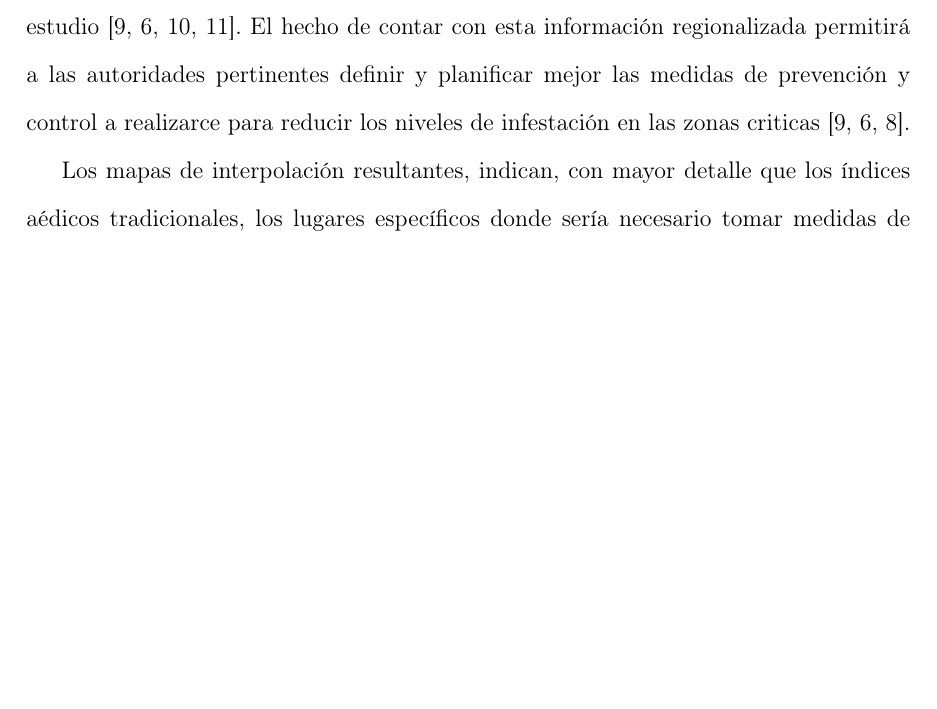
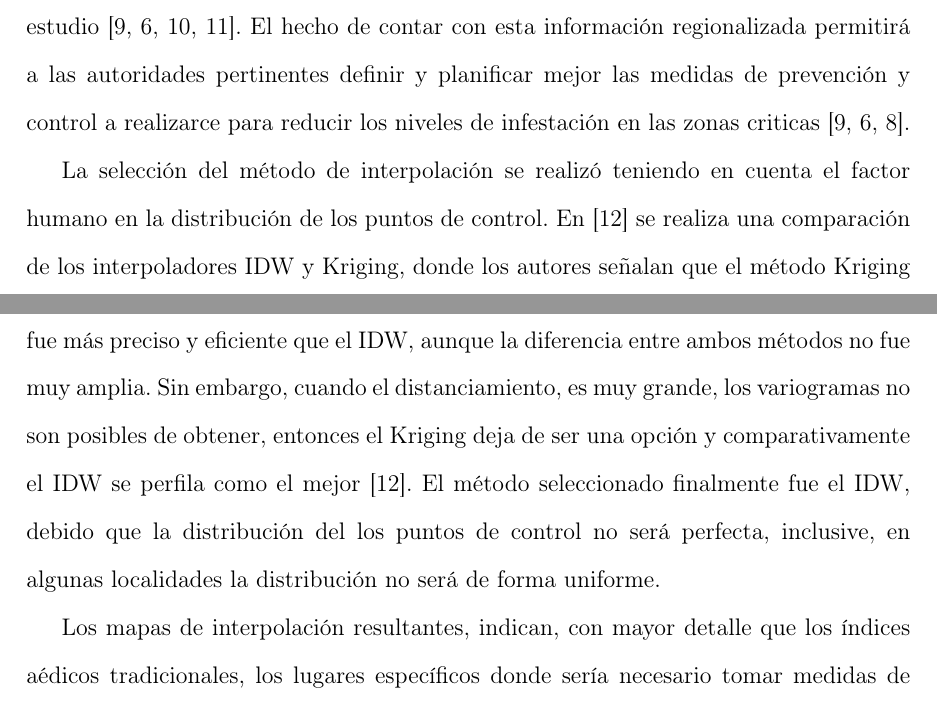
Before and after one commit to ggonzar/geodengue-doc, a LaTeX thesis (preview-capitulo.tex, which reads capitulo-4/identificacion-de-focos.tex): part of page 2 of 21 before the commit and two parts of pages 2 and 3 of 21 after it, the two joined at a grey line, cut so that both start at the same text, the shorter picture padded with empty space. Compiled offline with pdfLaTeX.

Commit message:
Se añade la selección del metodo de interpolación

```diff
--- a/capitulo-4/identificacion-de-focos.tex
+++ b/capitulo-4/identificacion-de-focos.tex
@@ -28,6 +28,16 @@ regionalizada permitirá a las autoridades pertinentes definir y planificar mejo
 prevención y control a realizarce para reducir los niveles de infestación en las zonas criticas
 \cite{NINO2011, nino2008uso, petric2012surveillance}.
 
+La selección del método de interpolación se realizó teniendo en cuenta el factor humano en la
+distribución de los puntos de control. En \cite{villatoro2007comparacion} se realiza una
+comparación de los interpoladores IDW y Kriging, donde los autores señalan que el método Kriging
+fue más preciso y eficiente que el IDW, aunque la diferencia entre ambos métodos no fue muy amplia.
+Sin embargo, cuando el distanciamiento, es muy grande, los variogramas no son posibles de obtener,
+entonces el Kriging deja de ser una opción y comparativamente el IDW se perfila como el mejor
+\cite{villatoro2007comparacion}. El método seleccionado finalmente fue el IDW, debido que la
+distribución del los puntos de control no será perfecta, inclusive, en algunas localidades la
+distribución no será de forma uniforme.
+
 Los mapas de interpolación resultantes, indican, con mayor detalle que los índices aédicos
 tradicionales, los lugares específicos donde sería necesario tomar medidas de prevención y
 control de acuerdo al grado de infestación, permitiendo así una mayor racionalización de tiempo y
```
